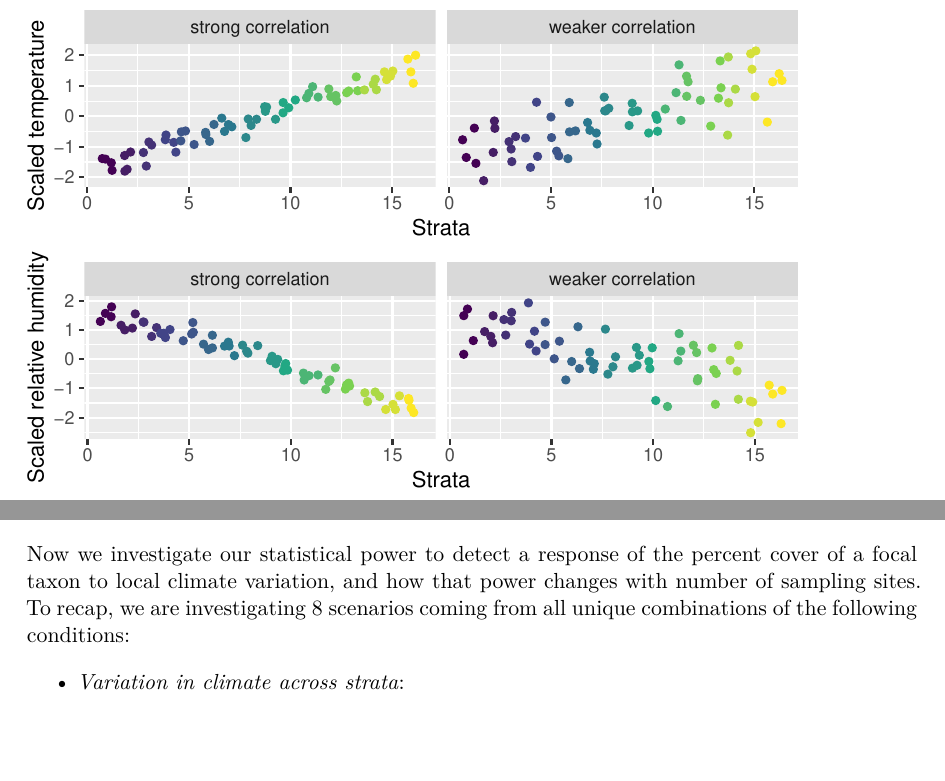
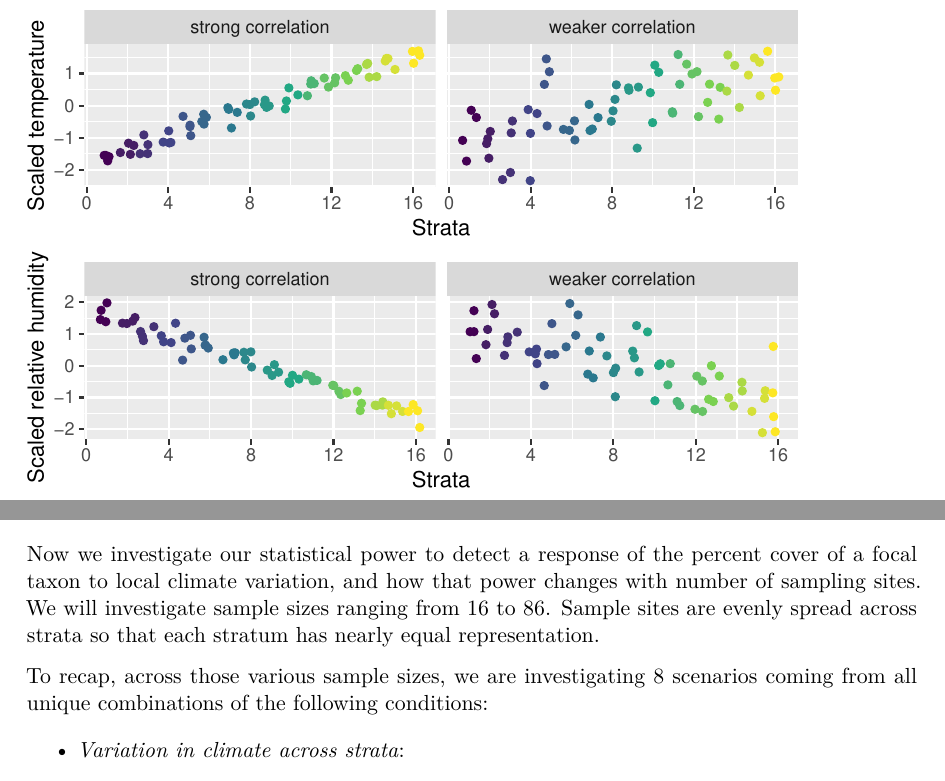
Before and after one commit to BoCP-NE-Alpine/katahdin-pwr-analysis, a Quarto document (katahdin-pwr-analysis.qmd): two parts of pages 2 and 4 of 5, joined at a grey line, cut so that both start at the same text, the shorter picture padded with empty space. The pictures show the output file katahdin-pwr-analysis.pdf that the author committed with the source.

```diff
--- a/katahdin-pwr-analysis.qmd
+++ b/katahdin-pwr-analysis.qmd
@@ -182,7 +182,9 @@
 
 ## Power analysis for relationship between focal taxa and climate
 
-Now we investigate our statistical power to detect a response of the percent cover of a focal taxon to local climate variation, and how that power changes with number of sampling sites.  To recap, we are investigating 8 scenarios coming from all unique combinations of the following conditions:
+Now we investigate our statistical power to detect a response of the percent cover of a focal taxon to local climate variation, and how that power changes with number of sampling sites.  We will investigate sample sizes ranging from 16 to 86.  Sample sites are evenly spread across strata so that each stratum has nearly equal representation.
+
+To recap, across those various sample sizes, we are investigating 8 scenarios coming from all unique combinations of the following conditions:
 
 - *Variation in climate across strata*:
     1. temperature and relative humidity have strong correlation with strata
```
Also changed, not shown: katahdin-pwr-analysis.pdf, katahdin-pwr-analysis_files/figure-docx/unnamed-chunk-1-1.png (added), katahdin-pwr-analysis_files/figure-docx/unnamed-chunk-2-1.png (added), katahdin-pwr-analysis_files/figure-docx/unnamed-chunk-3-1.png (added), katahdin-pwr-analysis_files/figure-docx/unnamed-chunk-4-1.png (added), katahdin-pwr-analysis_files/figure-pdf/unnamed-chunk-1-1.pdf, katahdin-pwr-analysis_files/figure-pdf/unnamed-chunk-2-1.pdf, katahdin-pwr-analysis_files/figure-pdf/unnamed-chunk-3-1.pdf, 5 other files.
